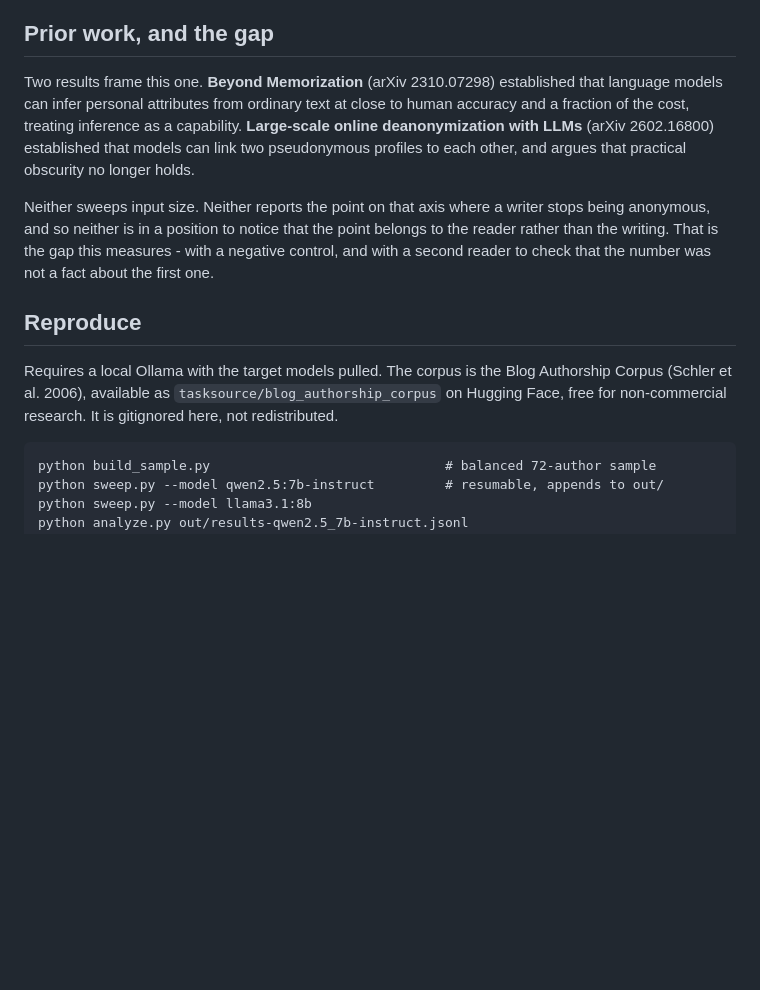
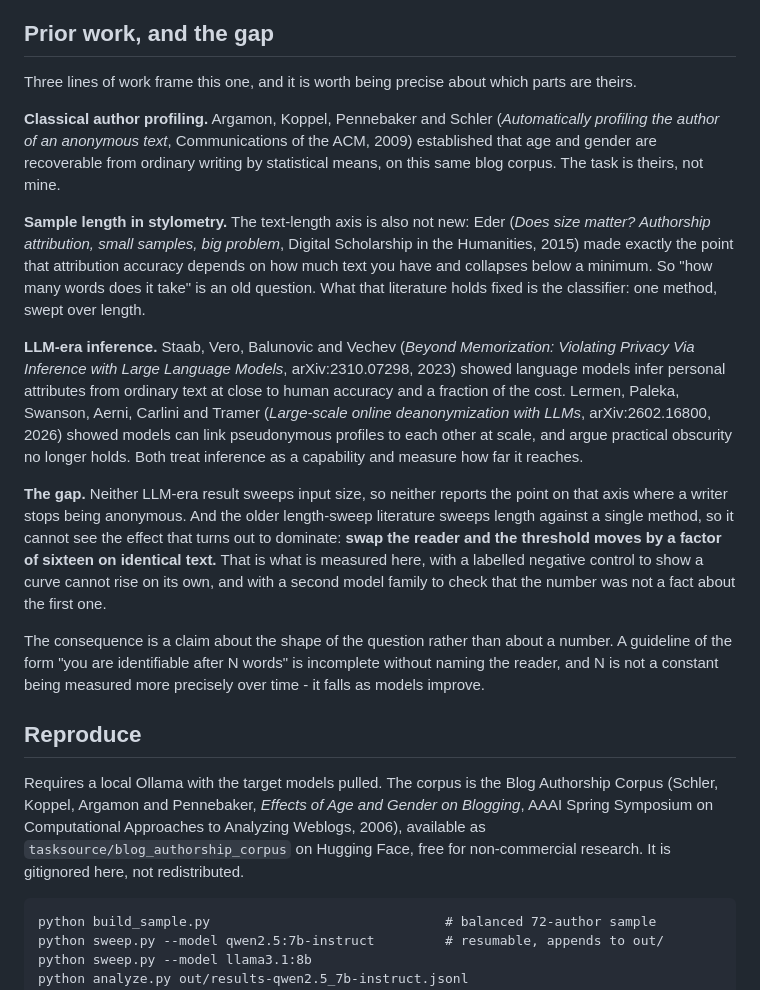
Before and after one commit to zaidwhy/coldread, a Markdown page: README.md, the part around the change. Drawn GitHub-style; blank space fills up the shorter version.

Commit message:
Sharpen the prior-work position: name the classical length-sweep literature it has to answer to
The text-length axis is not new - Eder 2015 studied it against a fixed classifier, and
Argamon et al. 2009 established the profiling task on this same corpus. Naming both makes
the actual gap narrower and more defensible: length swept across two readers, where the
threshold moves 16x on identical text. Also gives the Blog Authorship Corpus its full
citation instead of a bare 'Schler et al. 2006'.

````diff
--- a/README.md
+++ b/README.md
@@ -177,22 +177,44 @@ asked not to.
 
 ## Prior work, and the gap
 
-Two results frame this one. **Beyond Memorization** (arXiv 2310.07298) established that
-language models can infer personal attributes from ordinary text at close to human accuracy
-and a fraction of the cost, treating inference as a capability. **Large-scale online
-deanonymization with LLMs** (arXiv 2602.16800) established that models can link two
-pseudonymous profiles to each other, and argues that practical obscurity no longer holds.
+Three lines of work frame this one, and it is worth being precise about which parts are theirs.
 
-Neither sweeps input size. Neither reports the point on that axis where a writer stops being
-anonymous, and so neither is in a position to notice that the point belongs to the reader
-rather than the writing. That is the gap this measures - with a negative control, and with a
-second reader to check that the number was not a fact about the first one.
+**Classical author profiling.** Argamon, Koppel, Pennebaker and Schler (*Automatically profiling
+the author of an anonymous text*, Communications of the ACM, 2009) established that age and gender
+are recoverable from ordinary writing by statistical means, on this same blog corpus. The task is
+theirs, not mine.
+
+**Sample length in stylometry.** The text-length axis is also not new: Eder (*Does size matter?
+Authorship attribution, small samples, big problem*, Digital Scholarship in the Humanities, 2015)
+made exactly the point that attribution accuracy depends on how much text you have and collapses
+below a minimum. So "how many words does it take" is an old question. What that literature holds
+fixed is the classifier: one method, swept over length.
+
+**LLM-era inference.** Staab, Vero, Balunovic and Vechev (*Beyond Memorization: Violating Privacy
+Via Inference with Large Language Models*, arXiv:2310.07298, 2023) showed language models infer
+personal attributes from ordinary text at close to human accuracy and a fraction of the cost.
+Lermen, Paleka, Swanson, Aerni, Carlini and Tramer (*Large-scale online deanonymization with LLMs*,
+arXiv:2602.16800, 2026) showed models can link pseudonymous profiles to each other at scale, and
+argue practical obscurity no longer holds. Both treat inference as a capability and measure how far
+it reaches.
+
+**The gap.** Neither LLM-era result sweeps input size, so neither reports the point on that axis
+where a writer stops being anonymous. And the older length-sweep literature sweeps length against a
+single method, so it cannot see the effect that turns out to dominate: **swap the reader and the
+threshold moves by a factor of sixteen on identical text.** That is what is measured here, with a
+labelled negative control to show a curve cannot rise on its own, and with a second model family to
+check that the number was not a fact about the first one.
+
+The consequence is a claim about the shape of the question rather than about a number. A guideline
+of the form "you are identifiable after N words" is incomplete without naming the reader, and N is
+not a constant being measured more precisely over time - it falls as models improve.
 
 ## Reproduce
 
-Requires a local Ollama with the target models pulled. The corpus is the Blog Authorship
-Corpus (Schler et al. 2006), available as `tasksource/blog_authorship_corpus` on Hugging
-Face, free for non-commercial research. It is gitignored here, not redistributed.
+Requires a local Ollama with the target models pulled. The corpus is the Blog Authorship Corpus
+(Schler, Koppel, Argamon and Pennebaker, *Effects of Age and Gender on Blogging*, AAAI Spring
+Symposium on Computational Approaches to Analyzing Weblogs, 2006), available as
+`tasksource/blog_authorship_corpus` on Hugging Face, free for non-commercial research. It is gitignored here, not redistributed.
 
 ```
 python build_sample.py                              # balanced 72-author sample
````
Also changed, not shown: RESULT.md (+16 -0 lines).
